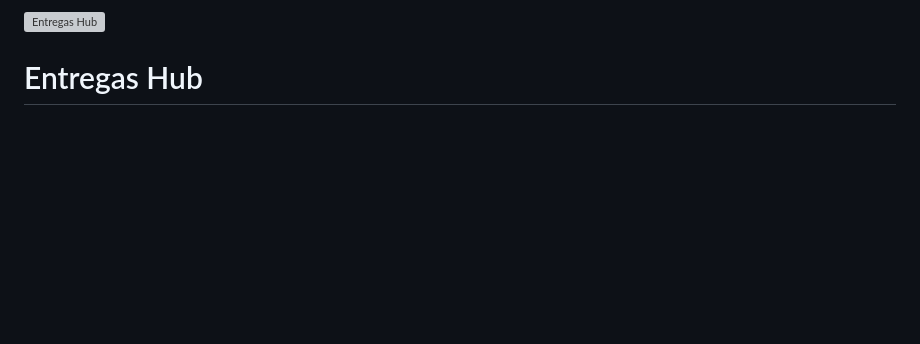
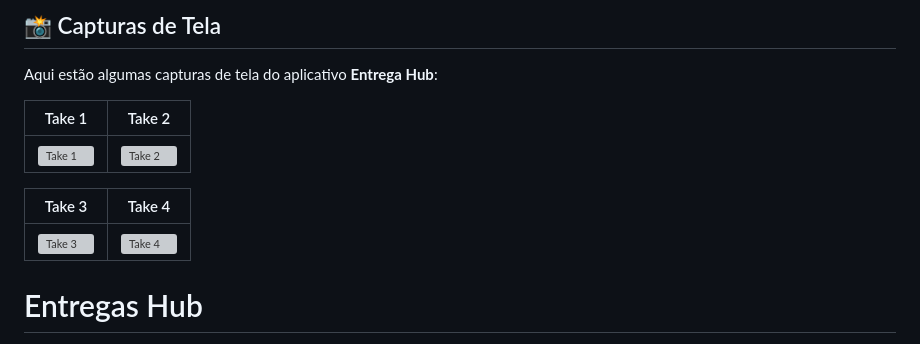
Before and after one commit to MikaelDDavidd/entregas_hub, a Markdown page: entrega_hub/README.md, the part around the change. Drawn GitHub-style; blank space fills up the shorter version; grey boxes are pictures that could not be loaded.

```diff
--- a/entrega_hub/README.md
+++ b/entrega_hub/README.md
@@ -1,5 +1,16 @@
 <!-- Banner -->
-![Entregas Hub](https://via.placeholder.com/1200x300?text=Entregas+Hub)
+## 📸 Capturas de Tela
+
+Aqui estão algumas capturas de tela do aplicativo **Entrega Hub**:
+
+| Take 1 | Take 2 |
+|--------|--------|
+| ![Take 1](screenshots/take1.png) | ![Take 2](screenshots/take2.png) |
+
+| Take 3 | Take 4 |
+|--------|--------|
+| ![Take 3](screenshots/take3.png) | ![Take 4](screenshots/take4.png) |
+
 
 # Entregas Hub
 
```
